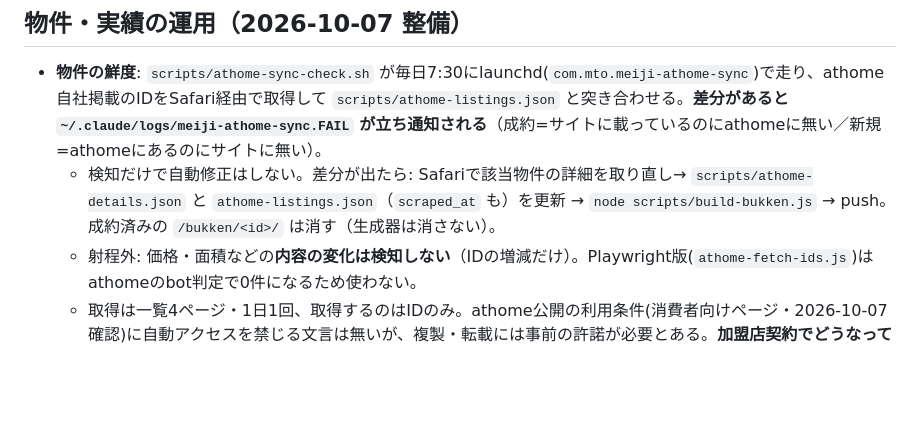
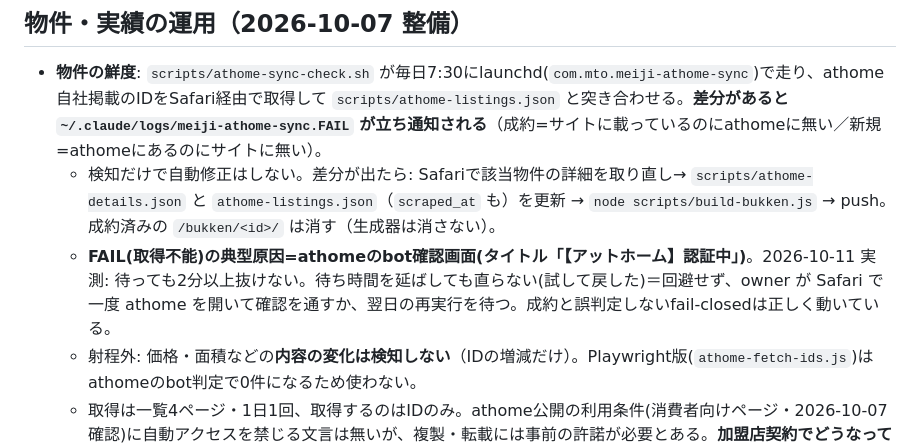
Before and after one commit to MTO-64/meiji-fudosan, a Markdown page: CLAUDE.md, the part around the change. GitHub-like rendering; blank space fills up the shorter version.

Commit message:
CLAUDE.md: athome取得不能の原因(認証中画面)と対処を追記
Co-Authored-By: Claude Sonnet 5.5 <noreply@anthropic.com>

```diff
--- a/CLAUDE.md
+++ b/CLAUDE.md
@@ -31,6 +31,7 @@ robots.txt      # クローラー設定
 ## 物件・実績の運用（2026-10-07 整備）
 - **物件の鮮度**: `scripts/athome-sync-check.sh` が毎日7:30にlaunchd(`com.mto.meiji-athome-sync`)で走り、athome自社掲載のIDをSafari経由で取得して `scripts/athome-listings.json` と突き合わせる。**差分があると `~/.claude/logs/meiji-athome-sync.FAIL` が立ち通知される**（成約=サイトに載っているのにathomeに無い／新規=athomeにあるのにサイトに無い）。
   - 検知だけで自動修正はしない。差分が出たら: Safariで該当物件の詳細を取り直し→ `scripts/athome-details.json` と `athome-listings.json`（`scraped_at` も）を更新 → `node scripts/build-bukken.js` → push。成約済みの `/bukken/<id>/` は消す（生成器は消さない）。
+  - **FAIL(取得不能)の典型原因=athomeのbot確認画面(タイトル「【アットホーム】認証中」)**。2026-10-11 実測: 待っても2分以上抜けない。待ち時間を延ばしても直らない(試して戻した)＝回避せず、owner が Safari で一度 athome を開いて確認を通すか、翌日の再実行を待つ。成約と誤判定しないfail-closedは正しく動いている。
   - 射程外: 価格・面積などの**内容の変化は検知しない**（IDの増減だけ）。Playwright版(`athome-fetch-ids.js`)はathomeのbot判定で0件になるため使わない。
   - 取得は一覧4ページ・1日1回、取得するのはIDのみ。athome公開の利用条件(消費者向けページ・2026-10-07確認)に自動アクセスを禁じる文言は無いが、複製・転載には事前の許諾が必要とある。**加盟店契約でどうなっているかは未確認**＝ownerがathomeに確認すること。launchdはログイン中のMacが起きている時だけ動く（電源OFF・ログアウト中は次回まで飛ぶ）。初回はSafariのAutomation許可ダイアログが出ることがある。
 - **取り扱い実績**: `scripts/jisseki.json`（ローカルのみ・.gitignore済み。Pagesは全ファイルを配信するため公開しない）の `confirmed:true` の事例だけが `node scripts/build-jisseki.js` で `/jisseki/` に出る。0件ならページは作られない。**架空の事例は書かない**。成約・取り下げの事実と、売主買主が特定されない表現かをownerが確認してから `confirmed` を true にする。
```
